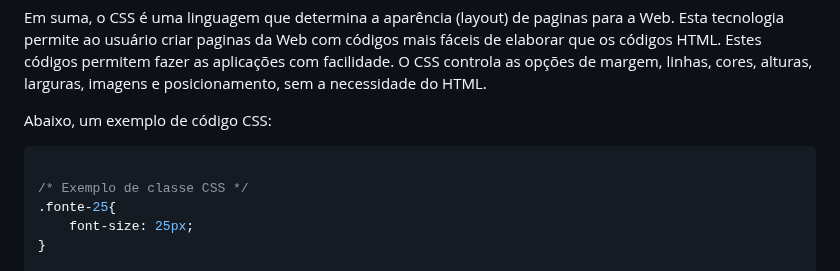
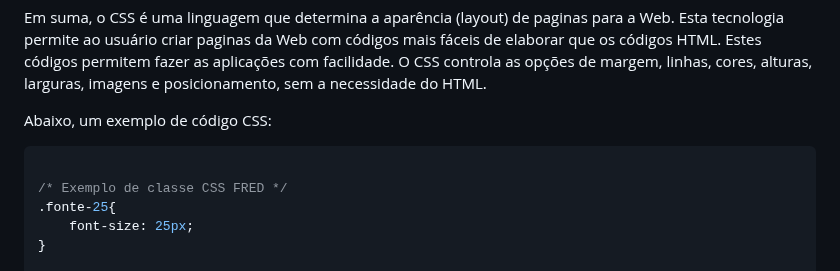
Before and after one commit to fbamuniz/class-03-css3, a Markdown page: README.md, the part around the change. Drawn GitHub-style.

````diff
--- a/README.md
+++ b/README.md
@@ -11,7 +11,7 @@ Em suma, o CSS é uma linguagem que determina a aparência (layout) de paginas p
 Abaixo, um exemplo de código CSS:
 ```css
 
-/* Exemplo de classe CSS */
+/* Exemplo de classe CSS FRED */
 .fonte-25{
     font-size: 25px;
 }
````
